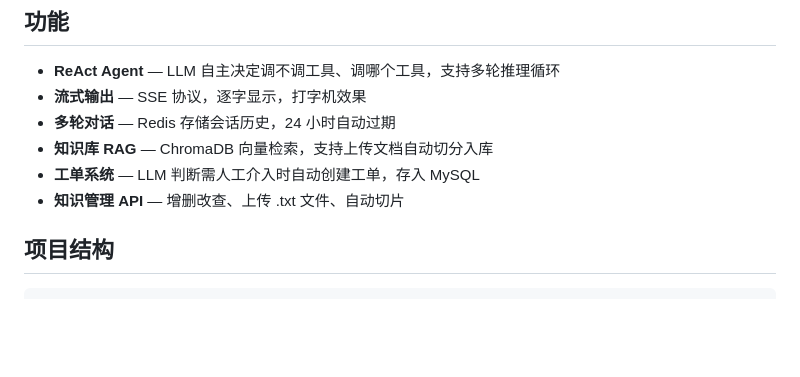
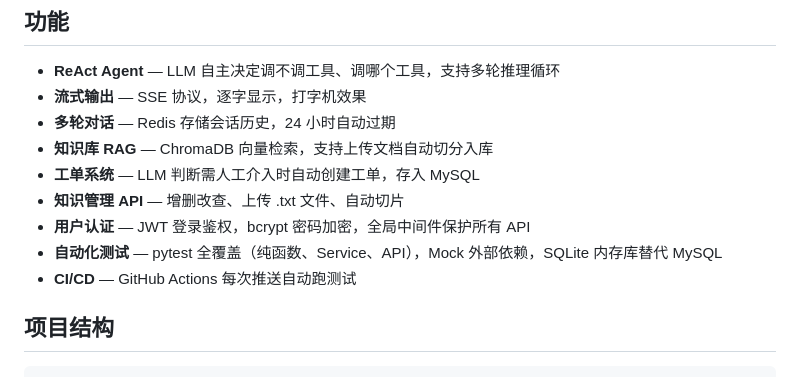
Before and after one commit to like-86/-ai-ticket-system, a Markdown page: README.md, the part around the change. Rendered like a GitHub page; blank space fills up the shorter version.

Commit message:
docs: 更新 README，补充认证、测试、CI 相关说明

```diff
--- a/README.md
+++ b/README.md
@@ -23,6 +23,9 @@
 - **知识库 RAG** — ChromaDB 向量检索，支持上传文档自动切分入库
 - **工单系统** — LLM 判断需人工介入时自动创建工单，存入 MySQL
 - **知识管理 API** — 增删改查、上传 .txt 文件、自动切片
+- **用户认证** — JWT 登录鉴权，bcrypt 密码加密，全局中间件保护所有 API
+- **自动化测试** — pytest 全覆盖（纯函数、Service、API），Mock 外部依赖，SQLite 内存库替代 MySQL
+- **CI/CD** — GitHub Actions 每次推送自动跑测试
 
 ## 项目结构
 
```
